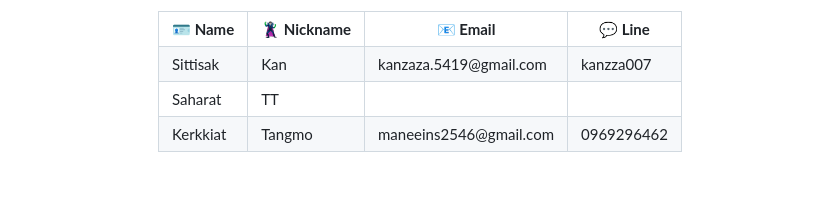
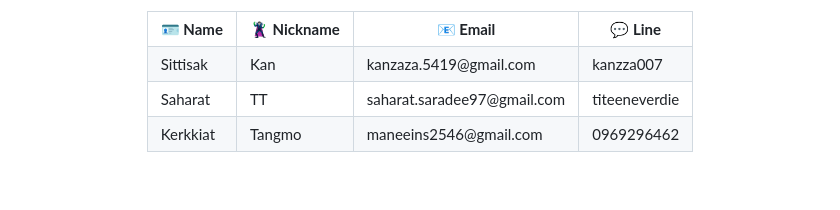
Before and after one commit to kannerz/NoEpic-MeetingRoomReservation, a Markdown page: README.md, the part around the change. GitHub-like rendering.

```diff
--- a/README.md
+++ b/README.md
@@ -128,8 +128,8 @@ python manage.py runserver
   <tr>
     <td>Saharat</td>
     <td>TT</td>
-    <td></td>
-    <td></td>
+    <td>saharat.saradee97@gmail.com</td>
+    <td>titeeneverdie</td>
   </tr>
   <tr>
     <td>Kerkkiat</td>
```
